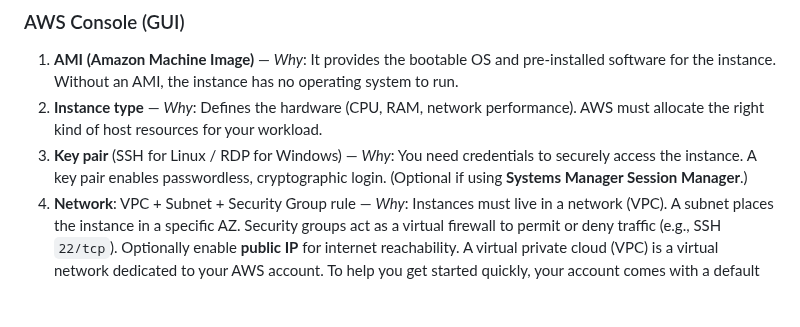
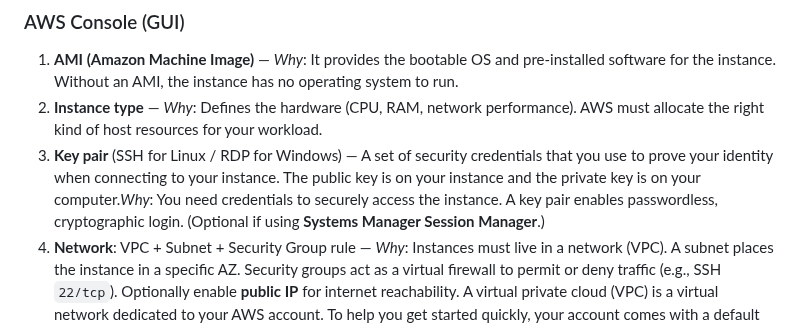
Before and after one commit to mohakhan03uk/terraform, a Markdown page: aws/EC2creation.md, the part around the change. GitHub-like rendering; blank space fills up the shorter version.

```diff
--- a/aws/EC2creation.md
+++ b/aws/EC2creation.md
@@ -16,7 +16,7 @@
 ### AWS Console (GUI)
 1. **AMI (Amazon Machine Image)** — *Why*: It provides the bootable OS and pre-installed software for the instance. Without an AMI, the instance has no operating system to run.
 2. **Instance type** — *Why*: Defines the hardware (CPU, RAM, network performance). AWS must allocate the right kind of host resources for your workload.
-3. **Key pair** (SSH for Linux / RDP for Windows) — *Why*: You need credentials to securely access the instance. A key pair enables passwordless, cryptographic login. (Optional if using **Systems Manager Session Manager**.)
+3. **Key pair** (SSH for Linux / RDP for Windows) — A set of security credentials that you use to prove your identity when connecting to your instance. The public key is on your instance and the private key is on your computer.*Why*: You need credentials to securely access the instance. A key pair enables passwordless, cryptographic login. (Optional if using **Systems Manager Session Manager**.)
 4. **Network**: VPC + Subnet + Security Group rule — *Why*: Instances must live in a network (VPC). A subnet places the instance in a specific AZ. Security groups act as a virtual firewall to permit or deny traffic (e.g., SSH `22/tcp`). Optionally enable **public IP** for internet reachability. </br> A virtual private cloud (VPC) is a virtual network dedicated to your AWS account. To help you get started quickly, your account comes with a default VPC in each AWS Region, and each default VPC has a default subnet in each Availability Zone.
 5. **Region** — *Why*: Resources are regional. AMIs, instance types availability, pricing, and IPs are tied to a selected region.
 6. **Storage (root volume)** — *Why*: The instance needs a root disk to boot the OS (EBS or instance store). Size/type affects performance and cost.
```
